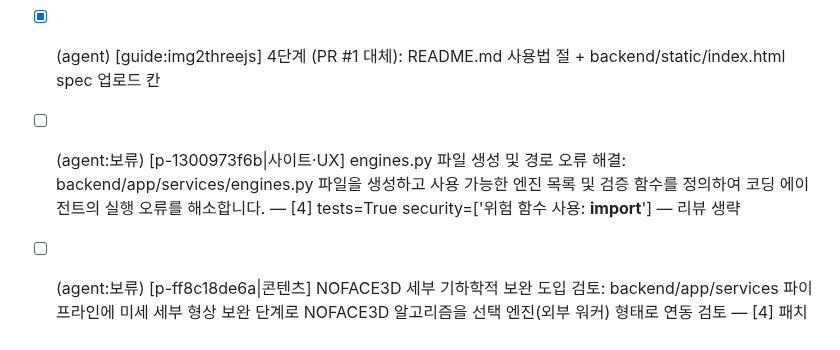
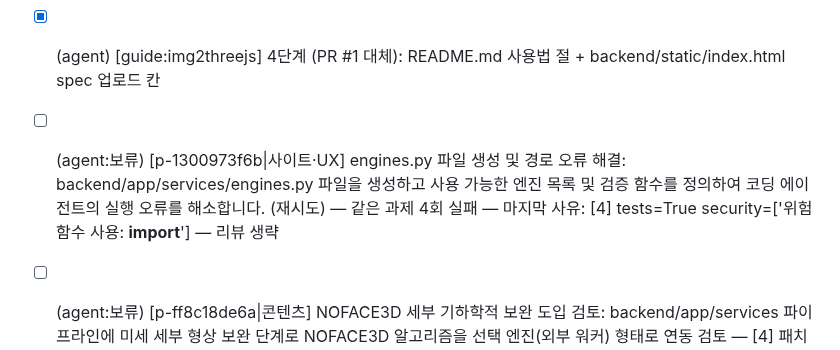
Before and after one commit to HEO-J-H/Pix2Poly, a Markdown page: .agent/TODO.md, the part around the change. Rendered like a GitHub page.

Commit message:
chore(agent): 반복 과제 정리 [skip ci]

```diff
--- a/.agent/TODO.md
+++ b/.agent/TODO.md
@@ -7,7 +7,7 @@
 - [ ] (agent:보류) [guide:img2threejs] 2단계 (PR #1 대체): backend/app/services/img2threejs_runner.py build_from_spec(spec_path, out_dir) (재시도) — 같은 과제 2회 실패 — 마지막 사유: [4] review=revise tests=True security=[] approve=False
 - [ ] (agent:보류) [guide:img2threejs] 3단계 (PR #1 대체): backend/app/main.py POST /v1/jobs/img2threejs-spec + backend/app/schemas.py JobType.img2threejs_spec, 사용 불가 503·잘못된 JSON 400 테스트 (재시도) — 같은 과제 2회 실패 — 마지막 사유: [4] tests=False security=[] — 리뷰 생략
 - [x] (agent) [guide:img2threejs] 4단계 (PR #1 대체): README.md 사용법 절 + backend/static/index.html spec 업로드 칸
-- [ ] (agent:보류) [p-1300973f6b|사이트·UX] engines.py 파일 생성 및 경로 오류 해결: backend/app/services/engines.py 파일을 생성하고 사용 가능한 엔진 목록 및 검증 함수를 정의하여 코딩 에이전트의 실행 오류를 해소합니다. — [4] tests=True security=['위험 함수 사용: __import__'] — 리뷰 생략
+- [ ] (agent:보류) [p-1300973f6b|사이트·UX] engines.py 파일 생성 및 경로 오류 해결: backend/app/services/engines.py 파일을 생성하고 사용 가능한 엔진 목록 및 검증 함수를 정의하여 코딩 에이전트의 실행 오류를 해소합니다. (재시도) — 같은 과제 4회 실패 — 마지막 사유: [4] tests=True security=['위험 함수 사용: __import__'] — 리뷰 생략
 - [ ] (agent:보류) [p-ff8c18de6a|콘텐츠] NOFACE3D 세부 기하학적 보완 도입 검토: backend/app/services 파이프라인에 미세 세부 형상 보완 단계로 NOFACE3D 알고리즘을 선택 엔진(외부 워커) 형태로 연동 검토 — [4] 패치 적용 실패: 변경 없음
 - [x] (agent) PR #3 다시 하기 — AssetFurnace(image-to-3dlab) 파이프라인 검토: · 사람 요청: 승인됨 — 최신 main 기준으로 같은 변경을 다시 만들기
 - [x] (agent) [p-8a35f7e4cc|운영·비용] Trellis.cpp C++ GPU 추론 도입 검토: Python 기반 TripoSR 외에 C++/GGML 기반 Trellis.cpp를 로컬 선택 엔진으로 추가하여 저사양 환경에서의 추론 속도 개선 및 메모리 효율화 검토
```
